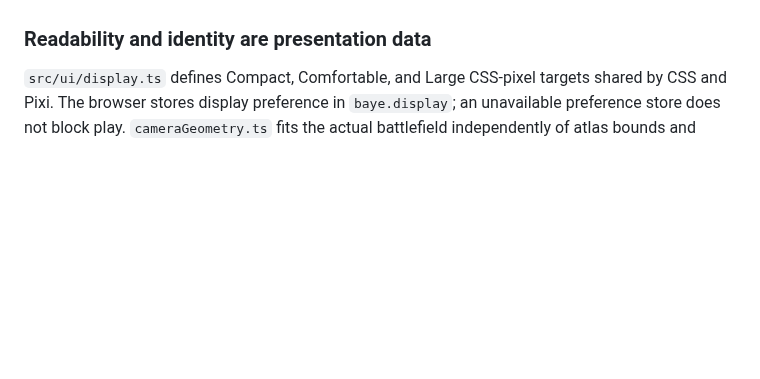
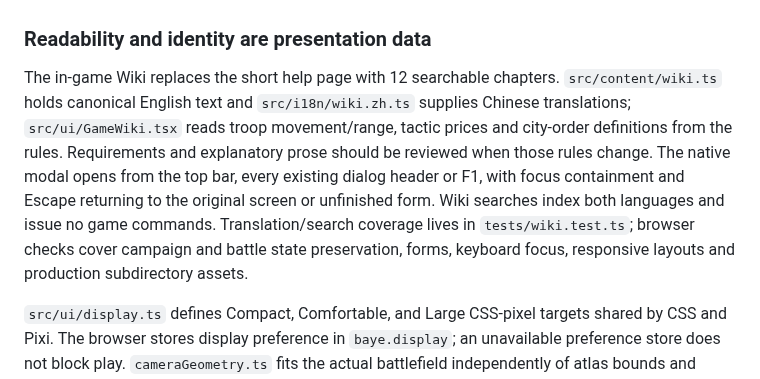
Before and after one commit to Zhuogang/threekingdoms_game, a Markdown page: docs/implementation.md, the part around the change. GitHub-like rendering; blank space fills up the shorter version.

```diff
--- a/docs/implementation.md
+++ b/docs/implementation.md
@@ -43,6 +43,8 @@ platform/saves.ts also validates and exports JSON backups
 The simulation keeps canonical English names and logs. Translating them at display time means existing version 1 saves need no migration, old chronicle entries change language immediately, and switching language cannot alter RNG or issue a game command. Dynamic messages use explicit templates; translation tests cover the engine's messages to catch wording changes that would otherwise fall back to English. New feature text belongs in the catalogs alongside its UI or game change.
 
 ### Readability and identity are presentation data
+
+The in-game Wiki replaces the short help page with 12 searchable chapters. `src/content/wiki.ts` holds canonical English text and `src/i18n/wiki.zh.ts` supplies Chinese translations; `src/ui/GameWiki.tsx` reads troop movement/range, tactic prices and city-order definitions from the rules. Requirements and explanatory prose should be reviewed when those rules change. The native modal opens from the top bar, every existing dialog header or F1, with focus containment and Escape returning to the original screen or unfinished form. Wiki searches index both languages and issue no game commands. Translation/search coverage lives in `tests/wiki.test.ts`; browser checks cover campaign and battle state preservation, forms, keyboard focus, responsive layouts and production subdirectory assets.
 
 `src/ui/display.ts` defines Compact, Comfortable, and Large CSS-pixel targets shared by CSS and Pixi. The browser stores display preference in `baye.display`; an unavailable preference store does not block play. `cameraGeometry.ts` fits the actual battlefield independently of atlas bounds and supports reversible world/screen coordinates. Camera and commander selection never issue simulation commands. Readable tiles can require panning; Fit battlefield provides a complete overview.
 
```
Also changed, not shown: README.md (+35 -3 lines), docs/images/wiki-zh.png (added), 13 other files.
